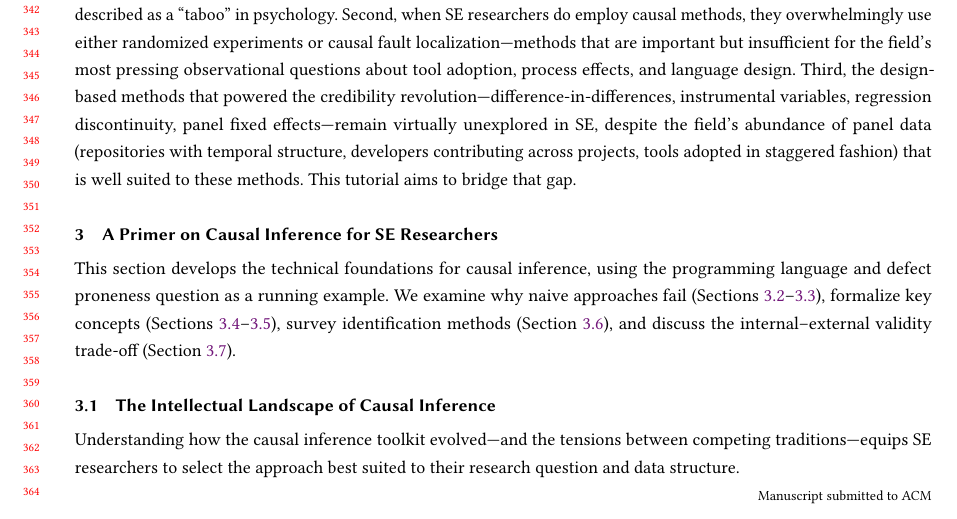
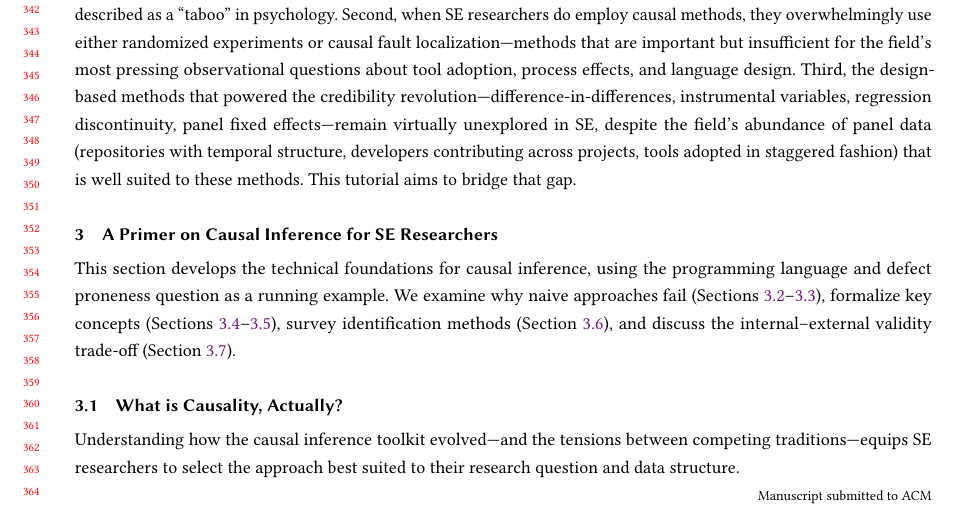
Before and after one commit to hehao98/CausalityInSE, a LaTeX paper (paper/main.tex): part of page 7 of 19, cut so that both start at the same text. Compiled offline with pdfLaTeX.

Commit message:
Revise main.tex section title from "The Intellectual Landscape of Causal Inference" to "What is Causality, Actually?" to better reflect the content focus. Update the section label accordingly for improved clarity in the discussion of causal inference in SE research.

```diff
--- a/paper/main.tex
+++ b/paper/main.tex
@@ -309,8 +309,8 @@ This tutorial aims to bridge that gap.
 This section develops the technical foundations for causal inference, using the programming language and defect proneness question as a running example.
 We examine why naive approaches fail (Sections~\ref{sec:primer-correlation}--\ref{sec:primer-regression}), formalize key concepts (Sections~\ref{sec:primer-po}--\ref{sec:primer-dags}), survey identification methods (Section~\ref{sec:primer-methods}), and discuss the internal--external validity trade-off (Section~\ref{sec:primer-validity}).
 
-\subsection{The Intellectual Landscape of Causal Inference}
-\label{sec:bg-traditions}
+\subsection{What is Causality, Actually?}
+\label{sec:bg-causality}
 
 Understanding how the causal inference toolkit evolved---and the tensions between competing traditions---equips SE researchers to select the approach best suited to their research question and data structure.
 
```
